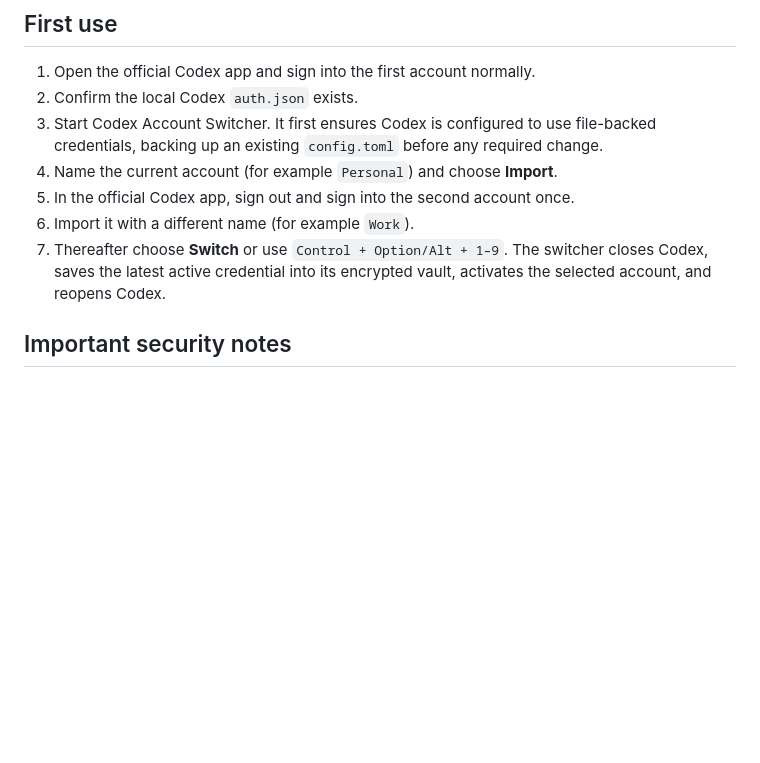
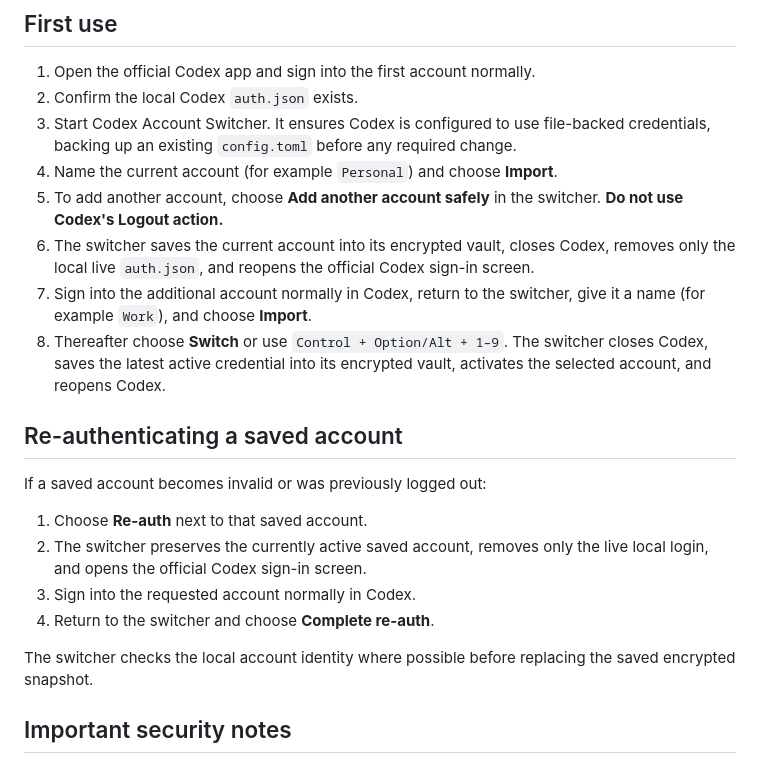
Before and after one commit to muuka7/codex-account-switcher, a Markdown page: README.md, the part around the change. GitHub-like rendering; blank space fills up the shorter version.

Commit message:
Document safe multi-account onboarding without logout

```diff
--- a/README.md
+++ b/README.md
@@ -53,11 +53,23 @@ Code signing and notarization are intentionally not preconfigured because they r
 
 1. Open the official Codex app and sign into the first account normally.
 2. Confirm the local Codex `auth.json` exists.
-3. Start Codex Account Switcher. It first ensures Codex is configured to use file-backed credentials, backing up an existing `config.toml` before any required change.
+3. Start Codex Account Switcher. It ensures Codex is configured to use file-backed credentials, backing up an existing `config.toml` before any required change.
 4. Name the current account (for example `Personal`) and choose **Import**.
-5. In the official Codex app, sign out and sign into the second account once.
-6. Import it with a different name (for example `Work`).
-7. Thereafter choose **Switch** or use `Control + Option/Alt + 1–9`. The switcher closes Codex, saves the latest active credential into its encrypted vault, activates the selected account, and reopens Codex.
+5. To add another account, choose **Add another account safely** in the switcher. **Do not use Codex's Logout action.**
+6. The switcher saves the current account into its encrypted vault, closes Codex, removes only the local live `auth.json`, and reopens the official Codex sign-in screen.
+7. Sign into the additional account normally in Codex, return to the switcher, give it a name (for example `Work`), and choose **Import**.
+8. Thereafter choose **Switch** or use `Control + Option/Alt + 1–9`. The switcher closes Codex, saves the latest active credential into its encrypted vault, activates the selected account, and reopens Codex.
+
+## Re-authenticating a saved account
+
+If a saved account becomes invalid or was previously logged out:
+
+1. Choose **Re-auth** next to that saved account.
+2. The switcher preserves the currently active saved account, removes only the live local login, and opens the official Codex sign-in screen.
+3. Sign into the requested account normally in Codex.
+4. Return to the switcher and choose **Complete re-auth**.
+
+The switcher checks the local account identity where possible before replacing the saved encrypted snapshot.
 
 ## Important security notes
 
```
